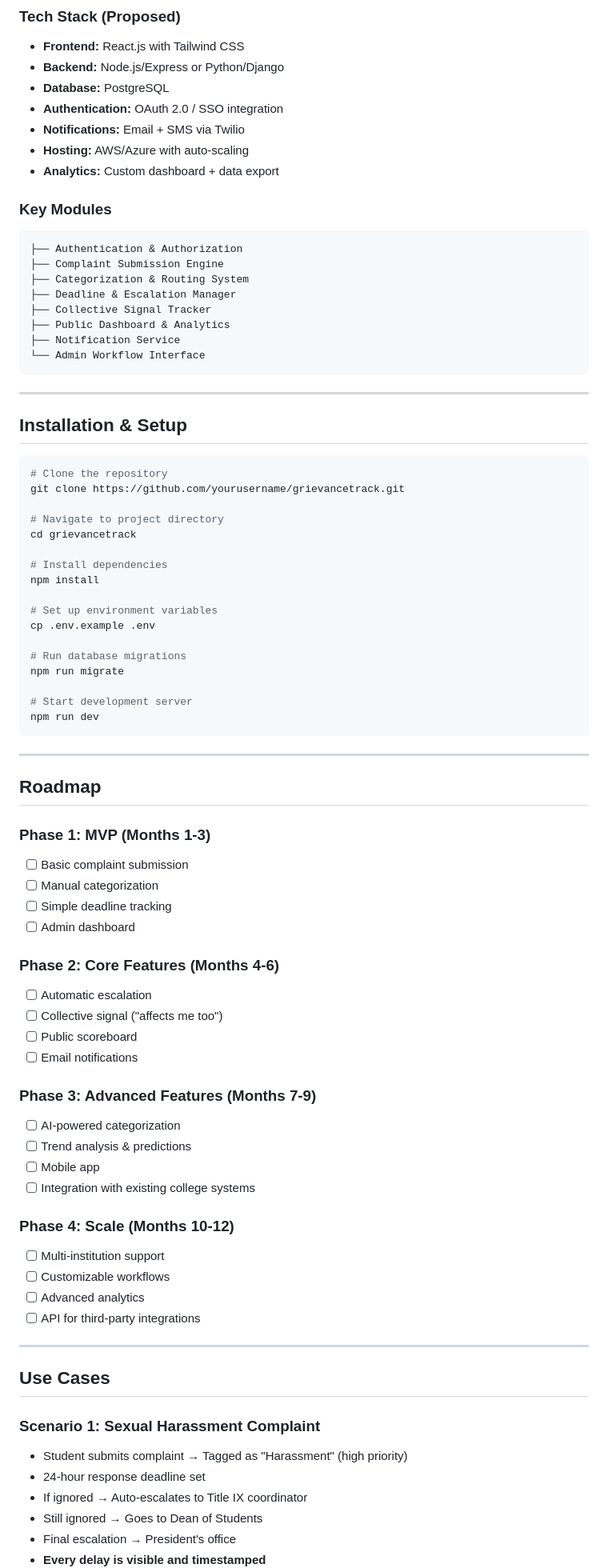
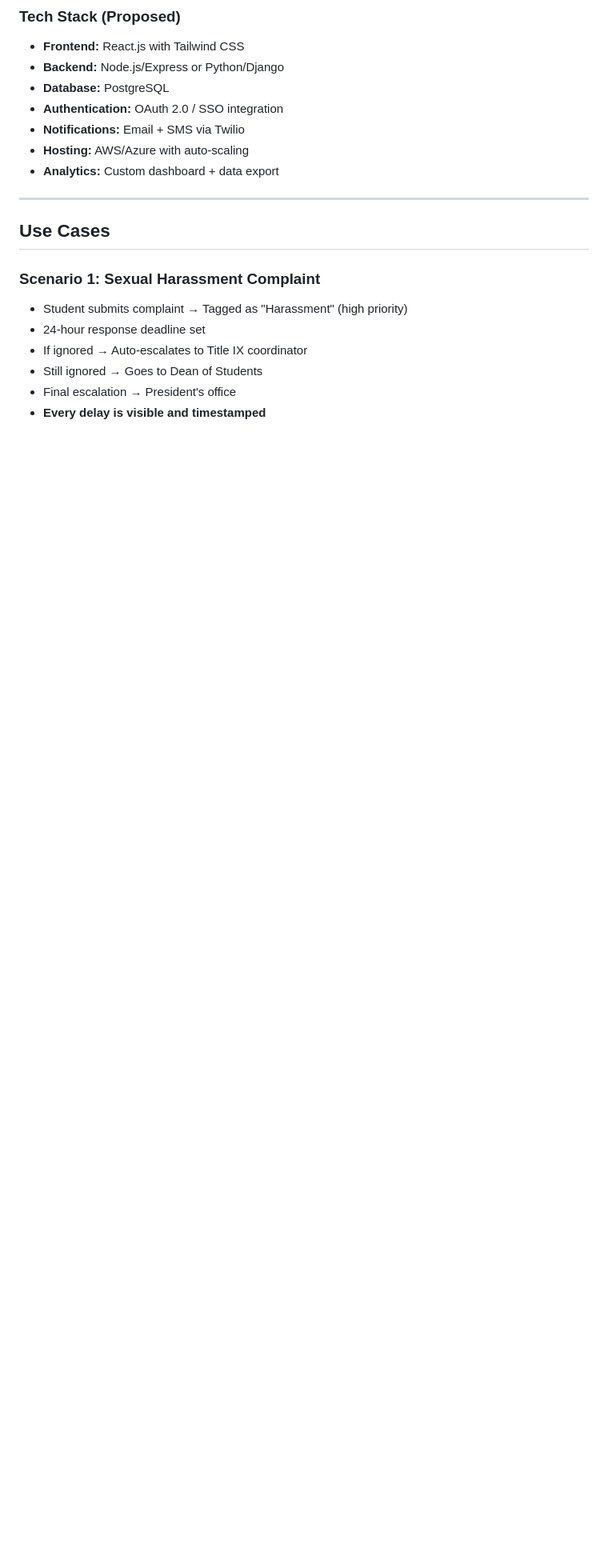
Before and after one commit to PhaNtoM-GHosT-11101/theyDontReallyCareAboutUS, a Markdown page: README.md, the part around one of its changes. Shown at 80% size. Rendered like a GitHub page; blank space fills up the shorter version.

````diff
--- a/README.md
+++ b/README.md
@@ -103,71 +103,7 @@ Reputation becomes tied to response, not speeches.
 - **Hosting:** AWS/Azure with auto-scaling
 - **Analytics:** Custom dashboard + data export
 
-### Key Modules
-```
-├── Authentication & Authorization
-├── Complaint Submission Engine
-├── Categorization & Routing System
-├── Deadline & Escalation Manager
-├── Collective Signal Tracker
-├── Public Dashboard & Analytics
-├── Notification Service
-└── Admin Workflow Interface
-```
-
 ---
-
-## Installation & Setup
-```bash
-# Clone the repository
-git clone https://github.com/yourusername/grievancetrack.git
-
-# Navigate to project directory
-cd grievancetrack
-
-# Install dependencies
-npm install
-
-# Set up environment variables
-cp .env.example .env
-
-# Run database migrations
-npm run migrate
-
-# Start development server
-npm run dev
-```
-
----
-
-## Roadmap
-
-### Phase 1: MVP (Months 1-3)
-- [ ] Basic complaint submission
-- [ ] Manual categorization
-- [ ] Simple deadline tracking
-- [ ] Admin dashboard
-
-### Phase 2: Core Features (Months 4-6)
-- [ ] Automatic escalation
-- [ ] Collective signal ("affects me too")
-- [ ] Public scoreboard
-- [ ] Email notifications
-
-### Phase 3: Advanced Features (Months 7-9)
-- [ ] AI-powered categorization
-- [ ] Trend analysis & predictions
-- [ ] Mobile app
-- [ ] Integration with existing college systems
-
-### Phase 4: Scale (Months 10-12)
-- [ ] Multi-institution support
-- [ ] Customizable workflows
-- [ ] Advanced analytics
-- [ ] API for third-party integrations
-
----
-
 ## Use Cases
 
 ### Scenario 1: Sexual Harassment Complaint
````
Also changed, not shown: other parts of README.md (+3 -68 lines).
